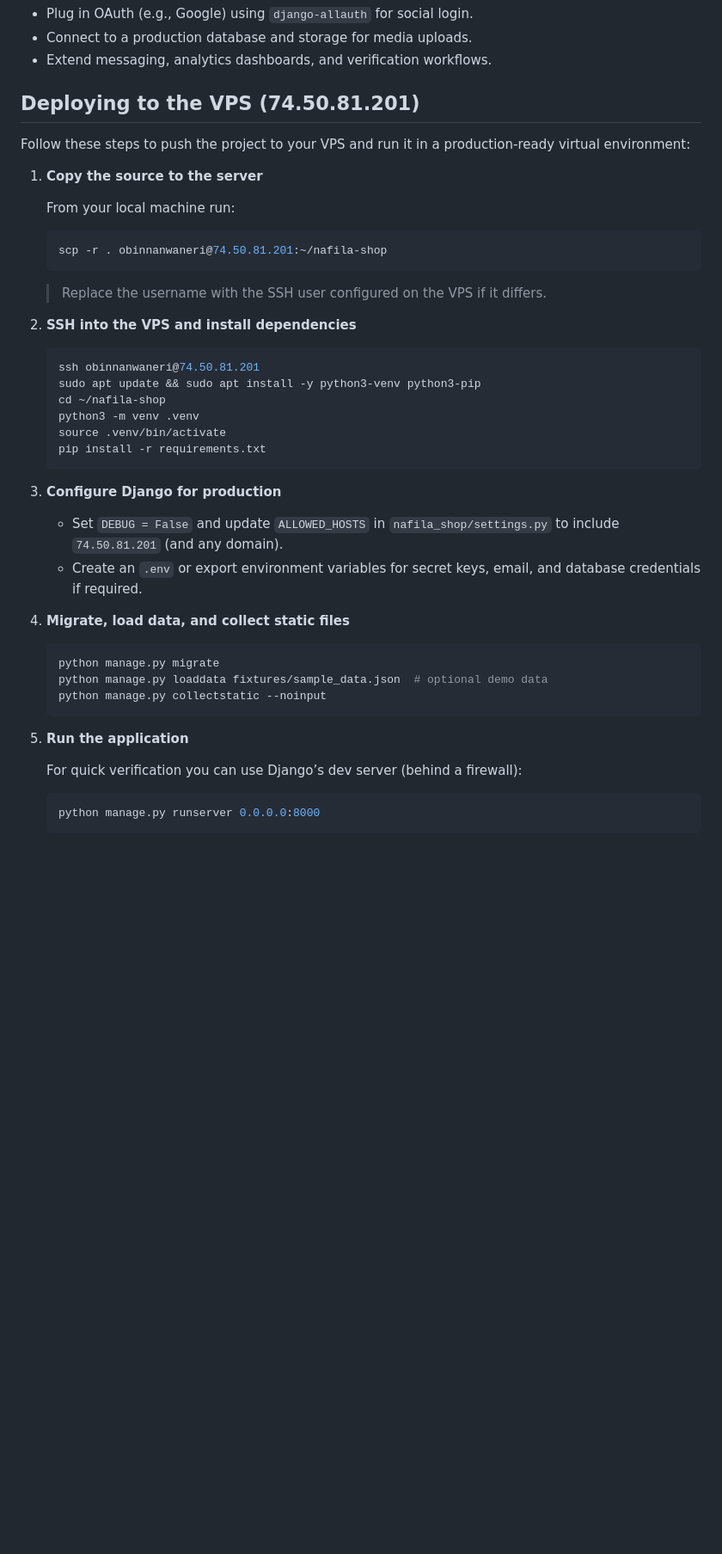
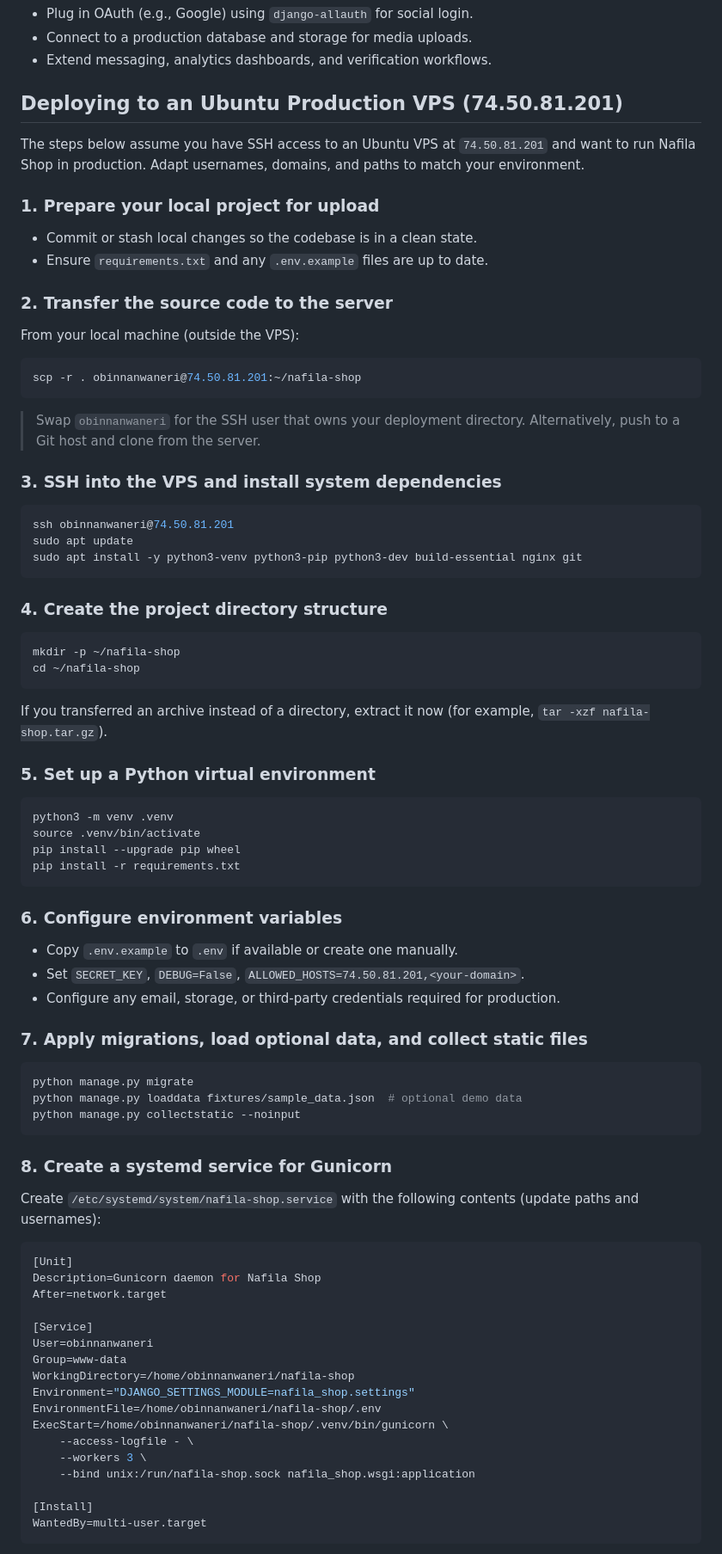
Before and after one commit to obinna-nwaneri/Nafila3, a Markdown page: README.md, the part around the change printed below. Shown: that part at 86% size. Rendered like a GitHub page; blank space fills up the shorter version.

Commit message:
docs: expand ubuntu vps deployment steps

````diff
--- a/README.md
+++ b/README.md
@@ -65,48 +65,86 @@ The template uses SQLite by default and does not require custom environment vari
 - Connect to a production database and storage for media uploads.
 - Extend messaging, analytics dashboards, and verification workflows.
 
-## Deploying to the VPS (74.50.81.201)
+## Deploying to an Ubuntu Production VPS (74.50.81.201)
 
-Follow these steps to push the project to your VPS and run it in a production-ready virtual environment:
+The steps below assume you have SSH access to an Ubuntu VPS at `74.50.81.201` and want to run Nafila Shop in production. Adapt usernames, domains, and paths to match your environment.
 
-1. **Copy the source to the server**
+### 1. Prepare your local project for upload
 
-   From your local machine run:
+- Commit or stash local changes so the codebase is in a clean state.
+- Ensure `requirements.txt` and any `.env.example` files are up to date.
 
-   ```bash
-   scp -r . obinnanwaneri@74.50.81.201:~/nafila-shop
-   ```
+### 2. Transfer the source code to the server
 
-   > Replace the username with the SSH user configured on the VPS if it differs.
+From your local machine (outside the VPS):
 
-2. **SSH into the VPS and install dependencies**
+```bash
+scp -r . obinnanwaneri@74.50.81.201:~/nafila-shop
+```
 
-   ```bash
-   ssh obinnanwaneri@74.50.81.201
-   sudo apt update && sudo apt install -y python3-venv python3-pip
-   cd ~/nafila-shop
-   python3 -m venv .venv
-   source .venv/bin/activate
-   pip install -r requirements.txt
-   ```
+> Swap `obinnanwaneri` for the SSH user that owns your deployment directory. Alternatively, push to a Git host and clone from the server.
 
-3. **Configure Django for production**
+### 3. SSH into the VPS and install system dependencies
 
-   - Set `DEBUG = False` and update `ALLOWED_HOSTS` in `nafila_shop/settings.py` to include `74.50.81.201` (and any domain).
-   - Create an `.env` or export environment variables for secret keys, email, and database credentials if required.
+```bash
+ssh obinnanwaneri@74.50.81.201
+sudo apt update
+sudo apt install -y python3-venv python3-pip python3-dev build-essential nginx git
+```
 
-4. **Migrate, load data, and collect static files**
+### 4. Create the project directory structure
 
-   ```bash
-   python manage.py migrate
-   python manage.py loaddata fixtures/sample_data.json  # optional demo data
-   python manage.py collectstatic --noinput
-   ```
+```bash
+mkdir -p ~/nafila-shop
+cd ~/nafila-shop
+```
 
-5. **Run the application**
+If you transferred an archive instead of a directory, extract it now (for example, `tar -xzf nafila-shop.tar.gz`).
 
-   For quick verification you can use Django’s dev server (behind a firewall):
+### 5. Set up a Python virtual environment
 
-   ```bash
-   python manage.py runserver 0.0.0.0:8000
-   ```
+```bash
+python3 -m venv .venv
+source .venv/bin/activate
+pip install --upgrade pip wheel
+pip install -r requirements.txt
+```
+
+### 6. Configure environment variables
+
+- Copy `.env.example` to `.env` if available or create one manually.
+- Set `SECRET_KEY`, `DEBUG=False`, `ALLOWED_HOSTS=74.50.81.201,<your-domain>`.
+- Configure any email, storage, or third-party credentials required for production.
+
+### 7. Apply migrations, load optional data, and collect static files
+
+```bash
+python manage.py migrate
+python manage.py loaddata fixtures/sample_data.json  # optional demo data
+python manage.py collectstatic --noinput
+```
+
+### 8. Create a systemd service for Gunicorn
+
+Create `/etc/systemd/system/nafila-shop.service` with the following contents (update paths and usernames):
+
+```ini
+[Unit]
+Description=Gunicorn daemon for Nafila Shop
+After=network.target
+
+[Service]
+User=obinnanwaneri
+Group=www-data
+WorkingDirectory=/home/obinnanwaneri/nafila-shop
+Environment="DJANGO_SETTINGS_MODULE=nafila_shop.settings"
+EnvironmentFile=/home/obinnanwaneri/nafila-shop/.env
+ExecStart=/home/obinnanwaneri/nafila-shop/.venv/bin/gunicorn \
+    --access-logfile - \
+    --workers 3 \
+    --bind unix:/run/nafila-shop.sock nafila_shop.wsgi:application
+
+[Install]
+WantedBy=multi-user.target
+```
+
````
Also changed, not shown: other parts of README.md (+66 -0 lines).
